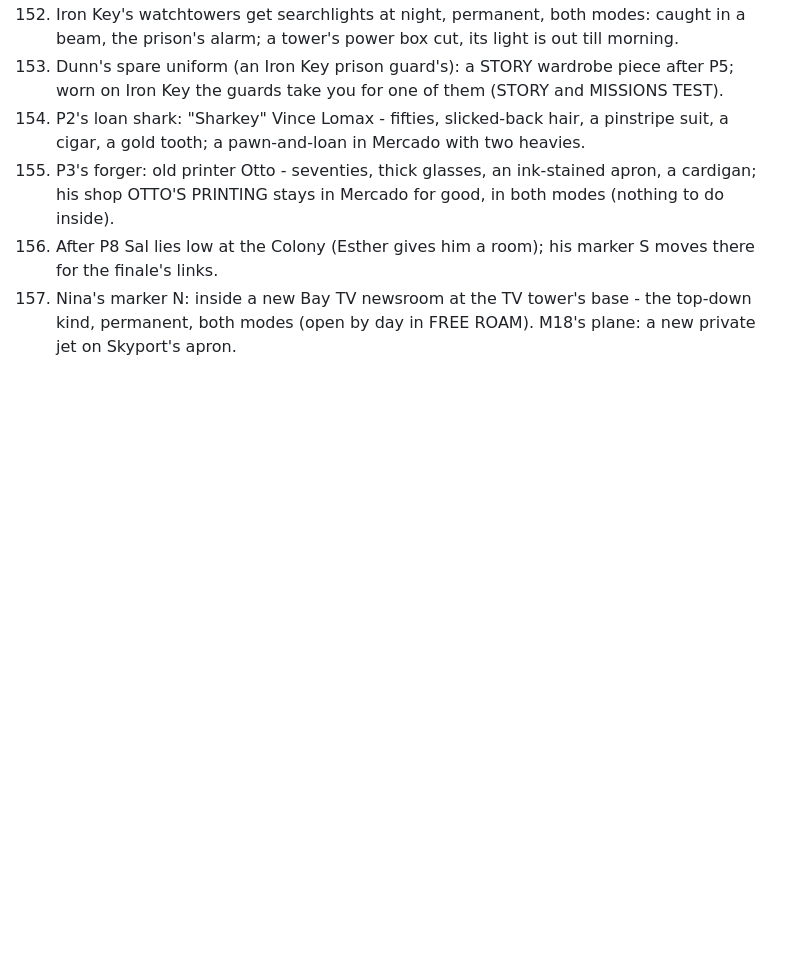
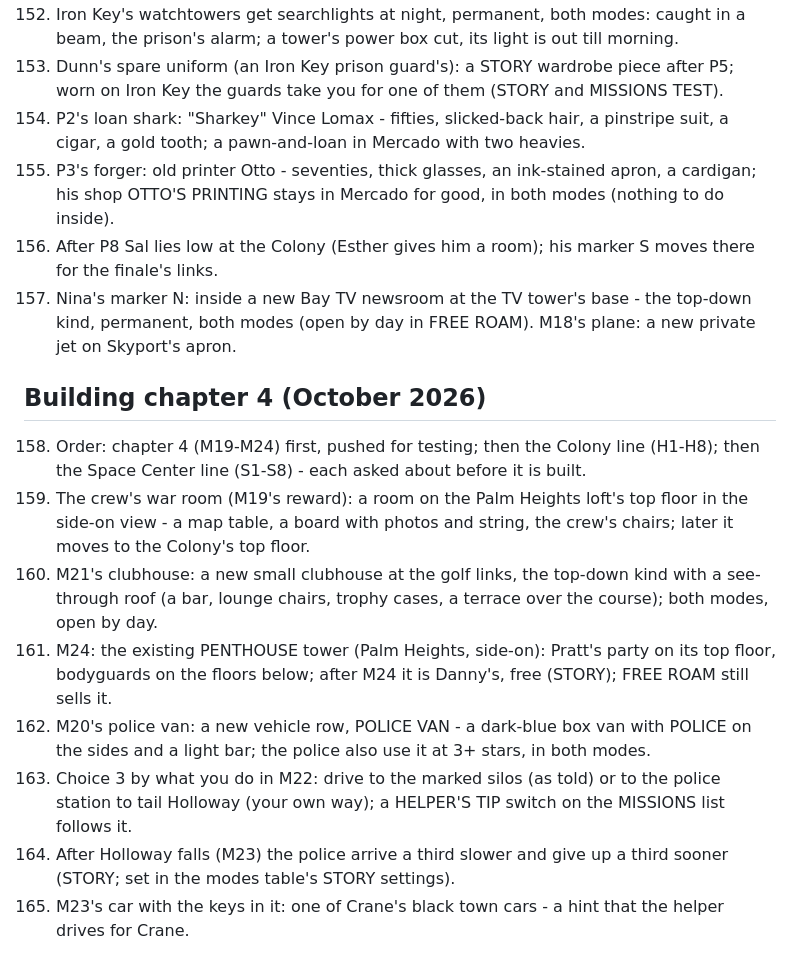
Before and after one commit to tmelcr-crypto/Runner, a Markdown page: docs/STORY-QA.md, the part around the change. Drawn GitHub-style; blank space fills up the shorter version.

Commit message:
Story QA 158-165: chapter 4 answers
Co-Authored-By: Claude <noreply@anthropic.com>
Claude-Session: https://claude.ai/code/session_01RpWbq89r71C1p9HP7EcbZ5

```diff
--- a/docs/STORY-QA.md
+++ b/docs/STORY-QA.md
@@ -182,3 +182,14 @@ shirt over a white T-shirt), transparent around him. Every portrait is redrawn i
 155. P3's forger: old printer Otto - seventies, thick glasses, an ink-stained apron, a cardigan; his shop OTTO'S PRINTING stays in Mercado for good, in both modes (nothing to do inside).
 156. After P8 Sal lies low at the Colony (Esther gives him a room); his marker S moves there for the finale's links.
 157. Nina's marker N: inside a new Bay TV newsroom at the TV tower's base - the top-down kind, permanent, both modes (open by day in FREE ROAM). M18's plane: a new private jet on Skyport's apron.
+
+## Building chapter 4 (October 2026)
+
+158. Order: chapter 4 (M19-M24) first, pushed for testing; then the Colony line (H1-H8); then the Space Center line (S1-S8) - each asked about before it is built.
+159. The crew's war room (M19's reward): a room on the Palm Heights loft's top floor in the side-on view - a map table, a board with photos and string, the crew's chairs; later it moves to the Colony's top floor.
+160. M21's clubhouse: a new small clubhouse at the golf links, the top-down kind with a see-through roof (a bar, lounge chairs, trophy cases, a terrace over the course); both modes, open by day.
+161. M24: the existing PENTHOUSE tower (Palm Heights, side-on): Pratt's party on its top floor, bodyguards on the floors below; after M24 it is Danny's, free (STORY); FREE ROAM still sells it.
+162. M20's police van: a new vehicle row, POLICE VAN - a dark-blue box van with POLICE on the sides and a light bar; the police also use it at 3+ stars, in both modes.
+163. Choice 3 by what you do in M22: drive to the marked silos (as told) or to the police station to tail Holloway (your own way); a HELPER'S TIP switch on the MISSIONS list follows it.
+164. After Holloway falls (M23) the police arrive a third slower and give up a third sooner (STORY; set in the modes table's STORY settings).
+165. M23's car with the keys in it: one of Crane's black town cars - a hint that the helper drives for Crane.
```
